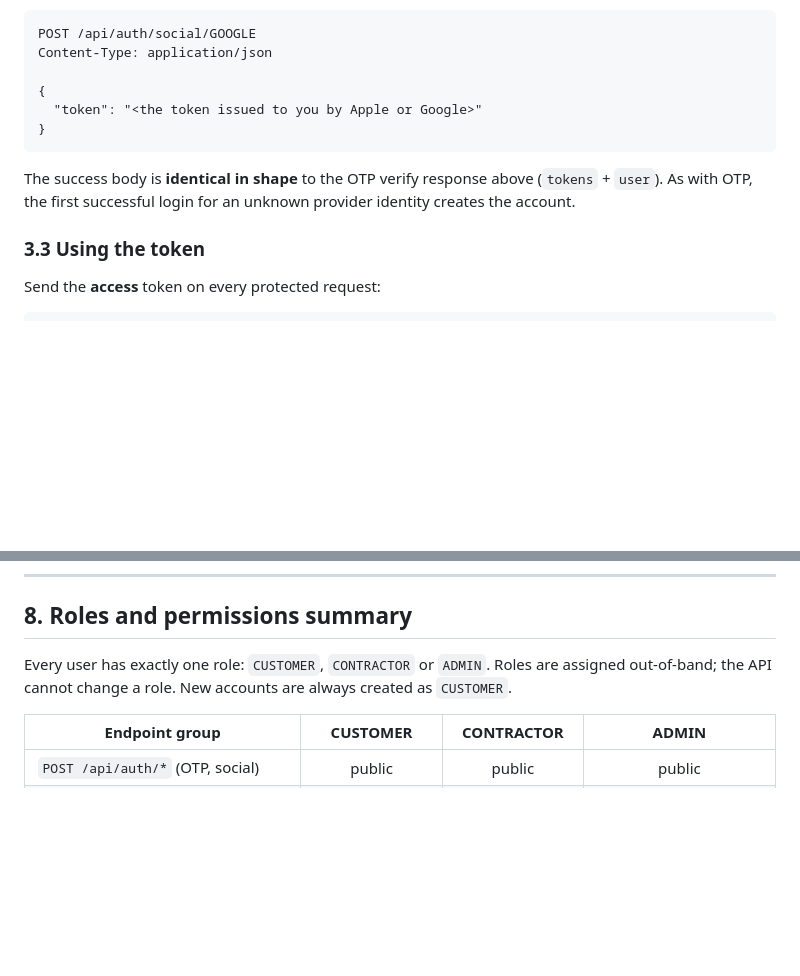
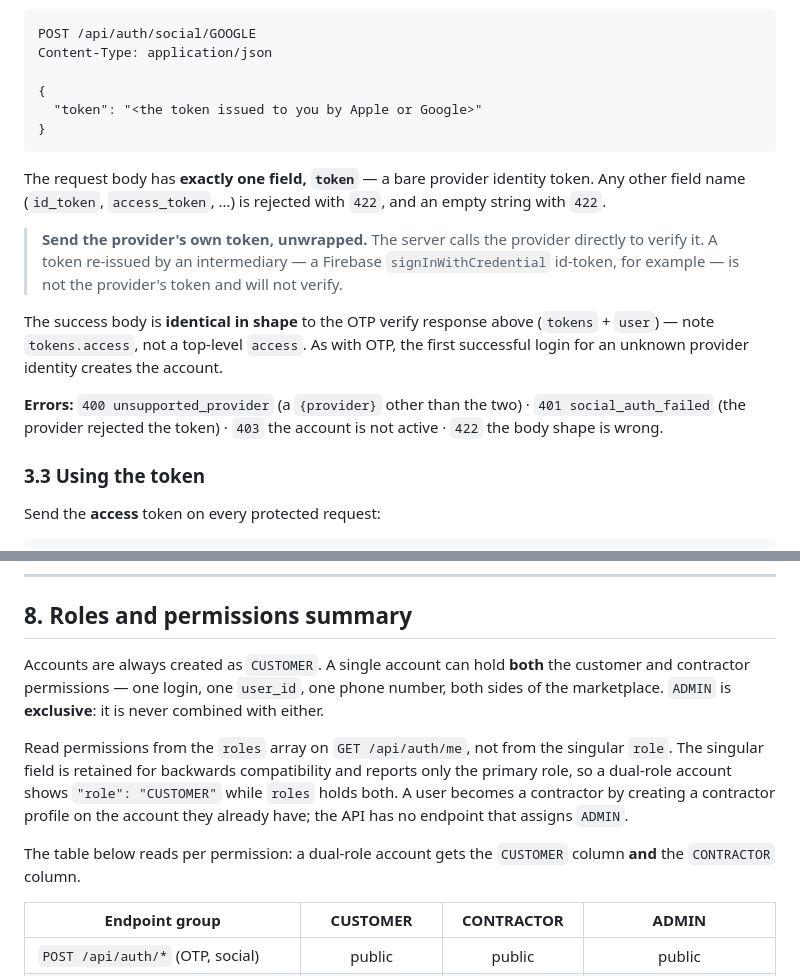
Before and after one commit to Daniel-Frzat/cleaning_house, a Markdown page: API_INTEGRATION_GUIDE.md, 2 parts joined by grey strips. Drawn GitHub-style; blank space fills up the shorter version.

Commit message:
docs(api): fix stale one-role claim, document the social-login contract
Two documentation gaps raised by the mobile team (B4, B5).

B4: section 8 still opened with "Every user has exactly one role", written
before dual-role support shipped and directly contradicting the detailed
role documentation. An earlier pass fixed the same claim in the API
overview but missed this copy. Rewritten to describe the real model:
accounts can hold customer and contractor permissions at once, ADMIN is
exclusive, and clients should read the `roles` array rather than the
singular `role`.

B5: the social-login request body was documented by example only, so the
team had to infer the field name. Now stated explicitly, with the facts
that example did not carry: `token` is the only field, a wrong field name
or empty string is 422, the success body nests the tokens under `tokens`
(not a top-level `access`), and the four error codes. Added a note that the
provider's own token must be sent unwrapped, since a Firebase-reissued
token would not verify.

All confirmed against the running API rather than the source: 14 checks
covering the field name, rejected alternatives, provider case-insensitivity,
the unsupported-provider path, and the success-response shape.

No behaviour change.

Co-Authored-By: Claude Opus 5 (1M context) <noreply@anthropic.com>

````diff
--- a/API_INTEGRATION_GUIDE.md
+++ b/API_INTEGRATION_GUIDE.md
@@ -226,9 +226,23 @@ Content-Type: application/json
 }
 ```
 
+The request body has **exactly one field, `token`** — a bare provider identity
+token. Any other field name (`id_token`, `access_token`, …) is rejected with
+`422`, and an empty string with `422`.
+
+> **Send the provider's own token, unwrapped.** The server calls the provider
+> directly to verify it. A token re-issued by an intermediary — a Firebase
+> `signInWithCredential` id-token, for example — is not the provider's token and
+> will not verify.
+
 The success body is **identical in shape** to the OTP verify response above
-(`tokens` + `user`). As with OTP, the first successful login for an unknown
-provider identity creates the account.
+(`tokens` + `user`) — note `tokens.access`, not a top-level `access`. As with
+OTP, the first successful login for an unknown provider identity creates the
+account.
+
+**Errors:** `400 unsupported_provider` (a `{provider}` other than the two) ·
+`401 social_auth_failed` (the provider rejected the token) · `403` the account
+is not active · `422` the body shape is wrong.
 
 ### 3.3 Using the token
 
@@ -2201,9 +2215,20 @@ for non-admins. Use `signed_url` to display photos in all cases.
 
 ## 8. Roles and permissions summary
 
-Every user has exactly one role: `CUSTOMER`, `CONTRACTOR` or `ADMIN`. Roles are
-assigned out-of-band; the API cannot change a role. New accounts are always
-created as `CUSTOMER`.
+Accounts are always created as `CUSTOMER`. A single account can hold **both**
+the customer and contractor permissions — one login, one `user_id`, one phone
+number, both sides of the marketplace. `ADMIN` is **exclusive**: it is never
+combined with either.
+
+Read permissions from the `roles` array on `GET /api/auth/me`, not from the
+singular `role`. The singular field is retained for backwards compatibility and
+reports only the primary role, so a dual-role account shows
+`"role": "CUSTOMER"` while `roles` holds both. A user becomes a contractor by
+creating a contractor profile on the account they already have; the API has no
+endpoint that assigns `ADMIN`.
+
+The table below reads per permission: a dual-role account gets the `CUSTOMER`
+column **and** the `CONTRACTOR` column.
 
 | Endpoint group | CUSTOMER | CONTRACTOR | ADMIN |
 | --- | :---: | :---: | :---: |
````
